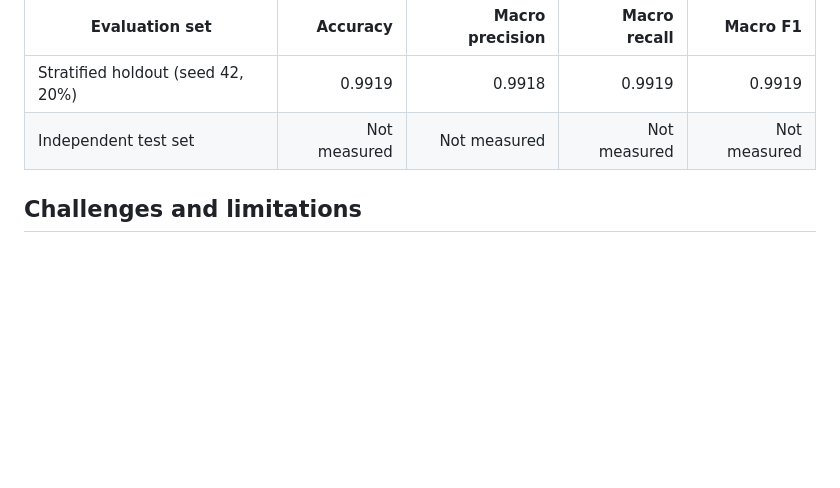
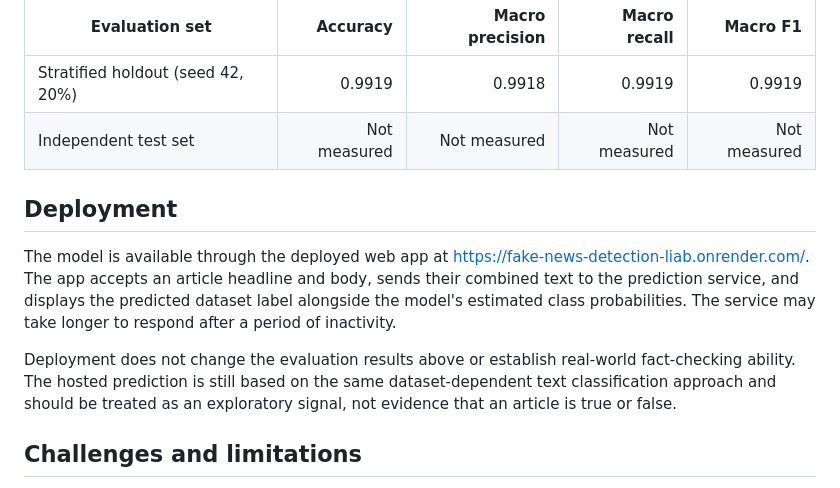
Before and after one commit to AmadiWoldu/fake-news-detection, a Markdown page: REPORT.md, the part around the change. Drawn GitHub-style; blank space fills up the shorter version.

```diff
--- a/REPORT.md
+++ b/REPORT.md
@@ -60,6 +60,20 @@ and other dataset-specific signals may inflate them and limit generalization:
 | Stratified holdout (seed 42, 20%) | 0.9919 | 0.9918 | 0.9919 | 0.9919 |
 | Independent test set | Not measured | Not measured | Not measured | Not measured |
 
+## Deployment
+
+The model is available through the deployed web app at
+[https://fake-news-detection-liab.onrender.com/](https://fake-news-detection-liab.onrender.com/).
+The app accepts an article headline and body, sends their combined text to the
+prediction service, and displays the predicted dataset label alongside the
+model's estimated class probabilities. The service may take longer to respond
+after a period of inactivity.
+
+Deployment does not change the evaluation results above or establish
+real-world fact-checking ability. The hosted prediction is still based on the
+same dataset-dependent text classification approach and should be treated as
+an exploratory signal, not evidence that an article is true or false.
+
 ## Challenges and limitations
 
 The major methodological risk is learning dataset collection artifacts rather
```
Also changed, not shown: README.md (+10 -0 lines).
